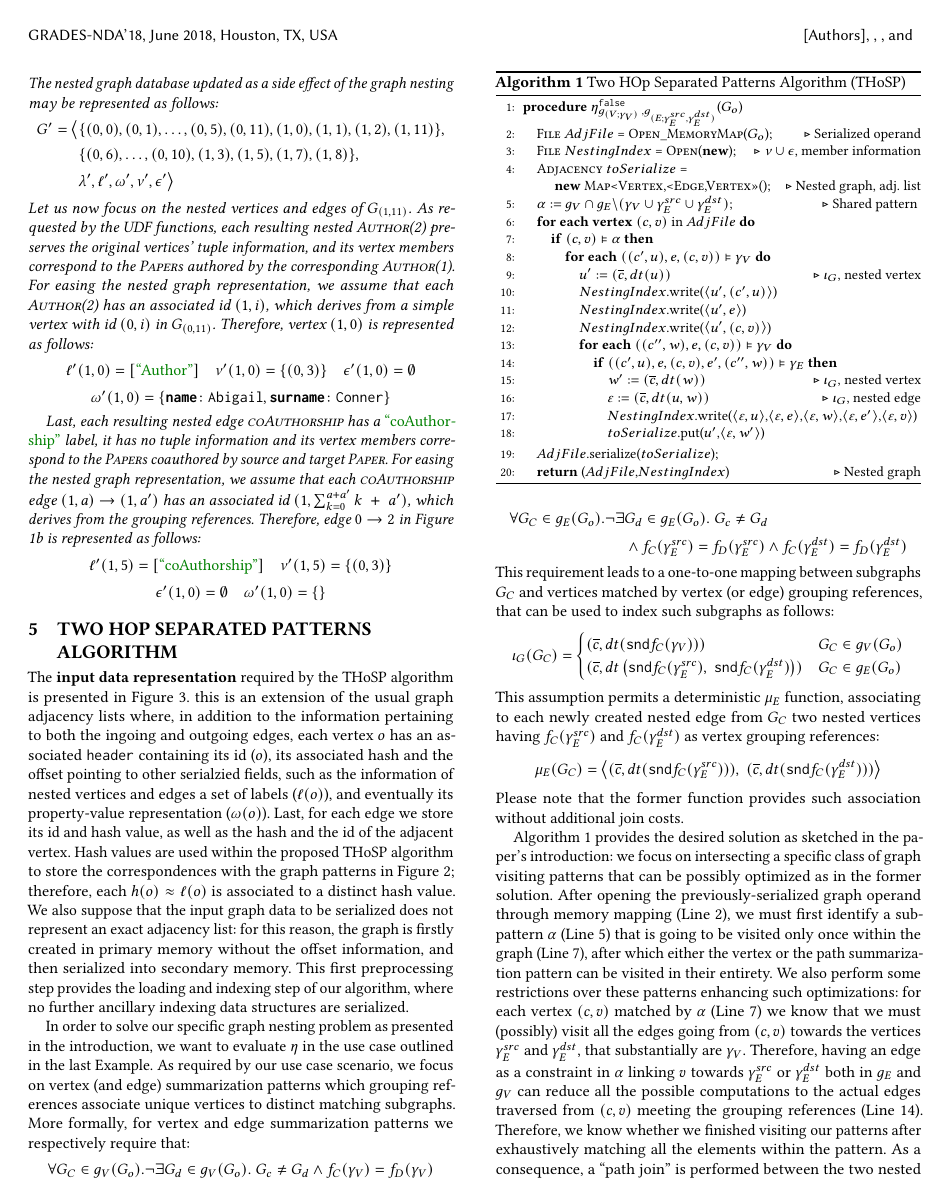
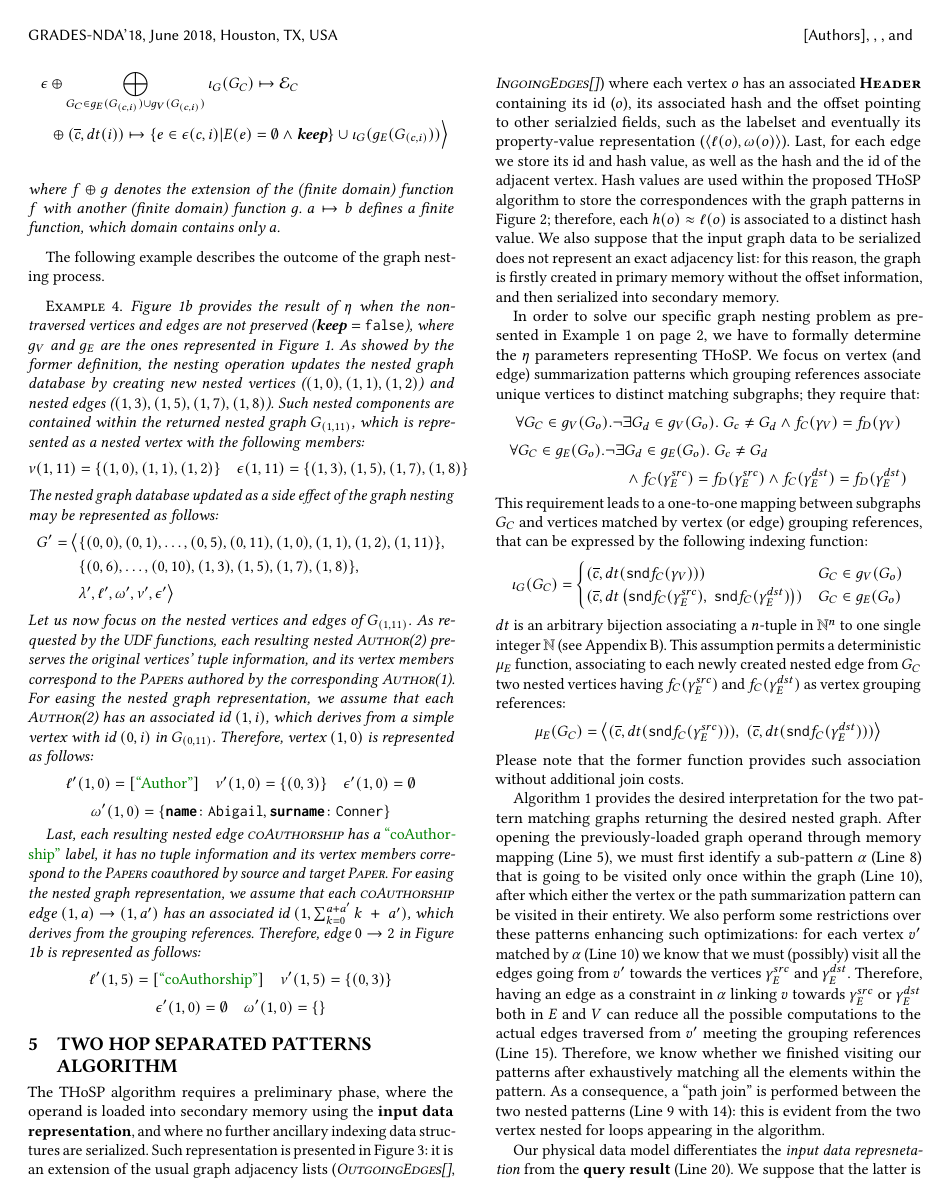
Before and after one commit to gyankos/GraphNesting, a LaTeX paper (00_paper_entrypoint.tex, which reads 06_thosp_short.tex): page 6 of 10. Compiled offline with pdfLaTeX.

Commit message:
Chapter 5

```diff
--- a/06_thosp_short.tex
+++ b/06_thosp_short.tex
@@ -63,3 +64,4 @@ where $\overline{c}=\max\{c|(c,i)\in\mathcal{V}\cup\mathcal{E}\}+1$, and $dt$ is
 	& \ell\oplus\bigoplus_{G_C\in g_E(G_{(c,i)})\cup g_V(G_{(c,i)})}\iota_G(G_C)\mapsto\texttt{fst}\;\mu_\Omega(G_C),\\
 	& \omega\oplus\bigoplus_{G_C\in g_E(G_{(c,i)})\cup g_V(G_{(c,i)})}\iota_G(G_C)\mapsto\texttt{snd}\;\mu_\Omega(G_C),\\
 	& \nu\oplus \bigoplus_{G_C\in g_E(G_{(c,i)})\cup g_V(G_{(c,i)})}\iota_G(G_C)\mapsto \mathcal{V}_C\\
+	& \;\; \oplus (\overline{c},dt(i))\mapsto \{v\in \nu(c,i) | V(v)=\emptyset\wedge\textbf{keep} \}\cup \iota_G(g_V(G_{(c,i)})), \displaybreak\\
@@ -67,6 +68,6 @@ where $\overline{c}=\max\{c|(c,i)\in\mathcal{V}\cup\mathcal{E}\}+1$, and $dt$ is
 	& \epsilon\oplus \bigoplus_{G_C\in g_E(G_{(c,i)})\cup g_V(G_{(c,i)})}\iota_G(G_C)\mapsto \mathcal{E}_C\\
 	& \;\; \oplus (\overline{c},dt(i))\mapsto\{e\in \epsilon(c,i) | E(e)=\emptyset\wedge\textbf{keep} \}\cup \iota_G(g_E(G_{(c,i)}))\Big\rangle\\
-	\end{split}\]
+	\end{align*}
 	where $f\oplus g$ denotes the extension of the (finite domain) function $f$ with another (finite domain) function $g$. $a\mapsto b$ defines a finite function, which domain contains only $a$.
 \end{definition}
 
@@ -92,22 +93,21 @@ For easing the nested graph representation, we assume that each \textsc{coAuthor
 
 \section{Two HOp Separated Patterns Algorithm}
 \label{sec:THOSPA}
+The THoSP algorithm requires a preliminary phase, where the operand is loaded into secondary memory using the \textbf{input data  representation}, and where no further ancillary indexing data structures are serialized. Such representation is presented in Figure \ref{nestedGraphVertex}: it is an extension of the usual graph adjacency lists (\textit{\textsc{OutgoingEdges[]}}, \textit{\textsc{IngoingEdges[]}}) where each vertex $o$ has an associated \textbf{\textsc{Header}} containing its id ($o$), its associated hash and the offset pointing to other serialzied fields, such as the labelset and eventually its property-value representation ($\Braket{\ell(o),\omega(o)}$). Last, for each edge we store its id and hash value, as well as the hash and the id of the adjacent vertex. Hash values are used within the proposed THoSP algorithm to store the correspondences with the graph patterns in Figure \ref{fig:patterns}; therefore, each $h(o)\approx \ell(o)$ is associated to a distinct hash value. We also suppose that the input graph data to be serialized does not represent an exact adjacency list: for this reason, the graph is firstly created in primary memory without the offset information, and then serialized into secondary memory.
 
-
-The \textbf{input data  representation} required by the THoSP algorithm is presented in Figure \ref{nestedGraphVertex}. this is an extension of the usual graph adjacency lists where, in addition to the information pertaining to both the ingoing and outgoing edges, each vertex $o$ has an associated \texttt{header} containing its id ($o$), its associated hash and the offset pointing to other serialzied fields, such as the information of   nested vertices and edges a set of labels ($\ell(o)$), and eventually its property-value representation ($\omega(o)$). Last, for each edge we store its id and hash value, as well as the hash and the id of the adjacent vertex. Hash values are used within the proposed THoSP algorithm to store the correspondences with the graph patterns in Figure \ref{fig:patterns}; therefore, each $h(o)\approx \ell(o)$ is associated to a distinct hash value. We also suppose that the input graph data to be serialized does not represent an exact adjacency list: for this reason, the graph is firstly created in primary memory without the offset information, and then serialized into secondary memory. This first preprocessing step provides the loading and indexing step of our algorithm, where no further ancillary indexing data structures are serialized.
-
-In order to solve our specific graph nesting problem as presented in the introduction, we want to evaluate $\eta$ in the use case outlined in the last Example.
-As required by our use case scenario, we focus on vertex (and edge) summarization patterns which grouping references associate unique vertices to distinct matching subgraphs. More formally, for vertex and edge summarization patterns we respectively require that:
+In order to solve our specific graph nesting problem as presented in Example \vref{ex2}, we have to formally determine the $\eta$ parameters representing THoSP.
+We focus on vertex (and edge) summarization patterns which grouping references associate unique vertices to distinct matching subgraphs; they require that:
 \[\forall G_C\in g_V(G_o).\neg\exists G_d\in g_V(G_o).\; G_c\neq G_d\wedge f_C(\gamma_V)=f_D(\gamma_V)\]
 \[\begin{split}
 \forall G_C\in g_E(G_o).\neg\exists &G_d\in g_E(G_o).\; G_c\neq G_d\\
  &\wedge f_C(\gamma_E^{src})=f_D(\gamma_E^{src})\wedge f_C(\gamma_E^{dst})=f_D(\gamma_E^{dst})\\
 \end{split}\]
-This requirement leads to a one-to-one mapping between subgraphs $G_C$ and vertices matched by vertex (or edge) grouping references, that can be used to index such subgraphs as follows:
+This requirement leads to a one-to-one mapping between subgraphs $G_C$ and vertices matched by vertex (or edge) grouping references, that can be expressed by the following indexing function:
 	\[\iota_G(G_C)=\begin{cases}
 (\overline{c},dt(\texttt{snd}f_C(\gamma_V))) & G_C \in g_V(G_{o})\\
 (\overline{c},dt\left(\texttt{snd}f_C(\gamma_E^{src}),\;\texttt{snd}f_C(\gamma_E^{dst})\right)) & G_C \in g_E(G_{o})\\
 \end{cases}\]
+$dt$ is an arbitrary bijection associating a  $n$-tuple in $\mathbb{N}^n$ to one single integer $\mathbb{N}$ (see Appendix B).
 This assumption permits a deterministic $\mu_E$ function, associating to each newly created nested edge from $G_C$  two nested vertices having $f_C(\gamma_E^{src})$ and $f_C(\gamma_E^{dst})$ as vertex grouping references:
 	\[\mu_E(G_C)=\Braket{(\overline{c},dt(\texttt{snd}f_C(\gamma_E^{src}))),\;(\overline{c},dt(\texttt{snd}f_C(\gamma_E^{dst})))}\]
 Please note that the former function provides such association without additional join costs.
@@ -161,18 +167,4 @@ Please note that the former function provides such association without additiona
 				\Procedure{$\eta^{\texttt{false}}_{g_{(V;\gamma_V)}\;,g_{(E;\gamma_E^{src},\gamma_E^{dst})}}$}{$\nested$}
 				\State \textsc{File} $AdjFile$ = \textsc{Open\_MemoryMap}($\nested$);\label{openMMAP}\Comment{Serialized operand}
-				\State \textsc{File} $NestingIndex$ = \textsc{Open}(\textbf{new}); \Comment{$\nu \cup\epsilon$, member information}
+				\State \textsc{File} $Nesting$ = \textsc{Open}(\textbf{new}); \Comment{$\nu \cup\epsilon$, member information}
 				\State \textsc{Adjacency} $toSerialize$ = \par \textbf{new} \textsc{Map<Vertex,<Edge,Vertex>>}(); \Comment{Nested graph, adj. list}
-				\State {$\alpha:=g_V\cap {g_E}\backslash(\gamma_V\cup\gamma_E^{src}\cup\gamma_E^{dst})$;}\Comment{Shared pattern} \label{restriction}
-				\For{\textbf{each vertex} $(c,v)$ in $AdjFile$}\label{firstJoin}
-				\If{$(c,v)\vDash\alpha$}\label{vdashalpha}
-				\For {\textbf{each} $ ((c',u),e,(c,v))\vDash \gamma_V$} \label{substantiallyIs}
-				\State{$u':=(\overline{c},dt(u))$} \Comment{$\iota_G$, nested vertex}
-				\State{$NestingIndex$.write($\Braket{u',(c',u)}$)}
-				\State{$NestingIndex$.write($\Braket{u',e}$)}
-				\State{$NestingIndex$.write($\Braket{u',(c,v)}$)}
-				\For {\textbf{each} $ ((c'',w),e,(c,v))\vDash \gamma_V$} \label{substantiallyIs2}
-				\If{$ ((c',u),e,(c,v),e',(c'',w))\vDash\gamma_E$}\label{thereIsEdge}
-				\State{$w':=(\overline{c},dt(w))$}  \Comment{$\iota_G$, nested vertex}
-				\State{$\varepsilon:=(\overline{c},dt(u,w))$} \Comment{$\iota_G$, nested edge}
-				\State{$NestingIndex$.write($\Braket{\varepsilon,u}$,$\Braket{\varepsilon,e}$,$\Braket{\varepsilon,w}$,$\Braket{\varepsilon,e'}$,$\Braket{\varepsilon,v}$)}
-				\State{$toSerialize$.put($u'$,$\Braket{\varepsilon,w'}$)}
@@ -182,7 +186,7 @@ Please note that the former function provides such association without additiona
 				\EndIf
 				\EndFor
 				\State $AdjFile$.serialize($toSerialize$);\label{serialize}
-				\State \Return{($AdjFile$,$NestingIndex$)}\Comment{Nested graph}
+				\State \Return{($AdjFile$,$Nesting$)}\Comment{Nested graph}
 
 				\EndProcedure
 			\end{algorithmic}
@@ -190,9 +194,9 @@ Please note that the former function provides such association without additiona
 	\end{adjustbox}
 \end{algorithm}
 
-Algorithm \ref{alg:THoSPAlgorithm} provides the desired solution as sketched in the paper's introduction: we focus on intersecting a specific class of graph visiting patterns that can be possibly optimized as in the former solution.
+Algorithm \ref{alg:THoSPAlgorithm} provides the desired interpretation for the two pattern matching graphs returning the desired nested graph.
 %provides the desired implementation of the THoSP algorithm using the outcome of the previous preprocessing. We first restrict $\alpha$ to one single vertex and two edges
- After opening the previously-serialized graph operand through memory mapping (Line \ref{openMMAP}), we must first identify a sub-pattern $\alpha$ (Line \ref{restriction}) that is going to be visited only once within the graph (Line \ref{vdashalpha}), after which either the vertex or the path summarization pattern can be visited in their entirety. We also perform some restrictions over these patterns enhancing such optimizations: for each vertex $(c,v)$ matched by $\alpha$ (Line \ref{vdashalpha}) we know that we must (possibly) visit all the edges going from $(c,v)$ towards the vertices $\gamma_E^{src}$ and $\gamma_E^{dst}$, that substantially are $\gamma_V$.  Therefore, having an edge as a constraint in $\alpha$ linking $v$ towards $\gamma_E^{src}$ or $\gamma_E^{dst}$ both in $g_E$ and $g_V$ can reduce all the possible computations to the actual edges traversed from $(c,v)$ meeting the grouping references (Line \ref{thereIsEdge}). Therefore, we know whether we finished visiting our patterns after exhaustively matching all the elements within the pattern.
+ After opening the previously-loaded graph operand through memory mapping (Line \ref{openMMAP}), we must first identify a sub-pattern $\alpha$ (Line \ref{restriction}) that is going to be visited only once within the graph (Line \ref{vdashalpha}), after which either the vertex or the path summarization pattern can be visited in their entirety. We also perform some restrictions over these patterns enhancing such optimizations: for each vertex $v'$ matched by $\alpha$ (Line \ref{vdashalpha}) we know that we must (possibly) visit all the edges going from $v'$ towards the vertices $\gamma_E^{src}$ and $\gamma_E^{dst}$.  Therefore, having an edge as a constraint in $\alpha$ linking $v$ towards $\gamma_E^{src}$ or $\gamma_E^{dst}$ both in $E$ and $V$ can reduce all the possible computations to the actual edges traversed from $v'$ meeting the grouping references (Line \ref{thereIsEdge}). Therefore, we know whether we finished visiting our patterns after exhaustively matching all the elements within the pattern.
 As a consequence, a ``path join'' is performed between the two nested patterns (Line \ref{firstJoin} with \ref{substantiallyIs2}): this is evident from the two vertex nested for loops appearing in the algorithm.  %%We can now reduce the cost to check when we finished traversing all the elements reaching  $\gamma_E^{src}$ and $\gamma_E^{dst}$ from $v$  after a linear scan of all the ingoing or outgoing nodes. %Hereby, the most simple graph nesting example is where $v$ is the middle node between a path between $\gamma_E^{src}$ and $\gamma_E^{dst}$ vertices.
 
 %Even in this case, the main memory is used to create the graph (represented as an adjacency list) that is going to be later on serialized using the same data structure used for providing the result for graph joins,  We can easily observe that this approach may slow down the whole algorithm, that can be quickened by directly storing the graph representation in secondary memory by using linear hashing.
```
Also changed, not shown: 00_paper_entrypoint.tex (+1 -1 lines), 02_related_bis.tex (+1 -1 lines), 03_datamodel.tex (+1 -1 lines), 04_operator_fig.tex (+1 -1 lines), 07_evaluation_anonymous.tex (+1 -1 lines), 08_conclusions.tex (+2 -1 lines), 60_languages.tex (+2 -0 lines), 06_thosp_short.tex (38 more changed lines).
